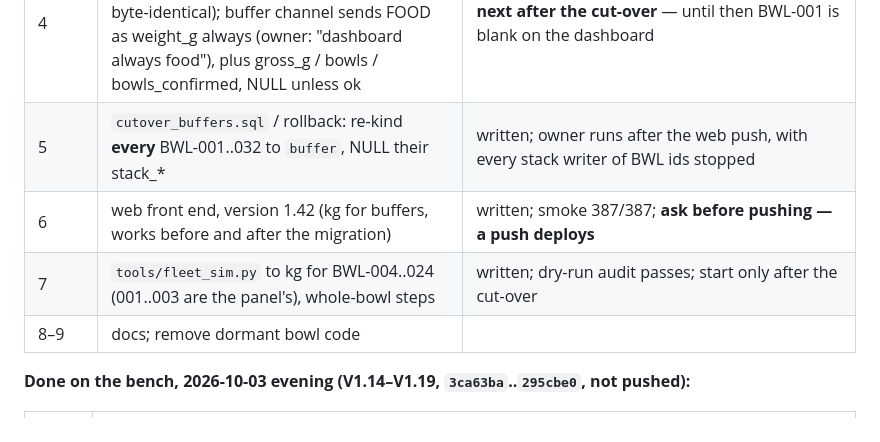
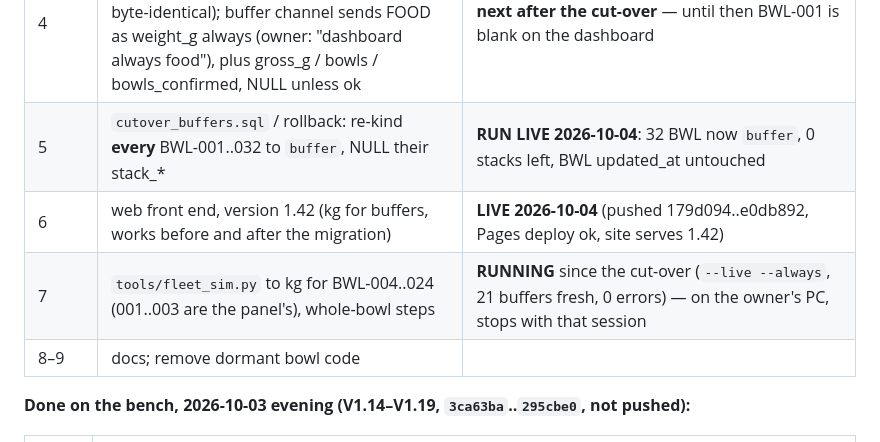
Before and after one commit to jagmevada/bowlstack, a Markdown page: todo.md, the part around the change. Drawn GitHub-style.

Commit message:
Resume notes: cut-over run live, dashboard 1.42 deployed, kg simulator running
Co-Authored-By: Claude Opus 5.5 <noreply@anthropic.com>

```diff
--- a/todo.md
+++ b/todo.md
@@ -34,9 +34,9 @@ A/B/C cell rows leave the main page (Diagnose keeps them).
 | 2c | on-glass use by the owner (V1.14–V1.19, below); B1 linearity test; real bowl test with real bowls; known-mass span calibration | mostly done — **known mass and real-bowl test outstanding** |
 | 3 | Supabase `migrate_buffer.sql` / `rollback_buffer.sql` (kind `buffer`, 250 kg rail, kind guards, views, `weight_samples` columns) | **APPLIED LIVE 2026-10-04** (dry run first; installed fingerprint == tested). Live had missed 3fecb53's burn views — `restore_live_burn_views_20261004.sql` restores them exactly after a rollback |
 | 4 | upload: per-device channel refactor of `scale_telemetry` (counter JSON must stay byte-identical); buffer channel sends FOOD as weight_g always (owner: "dashboard always food"), plus gross_g / bowls / bowls_confirmed, NULL unless ok | **next after the cut-over** — until then BWL-001 is blank on the dashboard |
-| 5 | `cutover_buffers.sql` / rollback: re-kind **every** BWL-001..032 to `buffer`, NULL their stack_* | written; owner runs after the web push, with every stack writer of BWL ids stopped |
-| 6 | web front end, version 1.42 (kg for buffers, works before and after the migration) | written; smoke 387/387; **ask before pushing — a push deploys** |
-| 7 | `tools/fleet_sim.py` to kg for BWL-004..024 (001..003 are the panel's), whole-bowl steps | written; dry-run audit passes; start only after the cut-over |
+| 5 | `cutover_buffers.sql` / rollback: re-kind **every** BWL-001..032 to `buffer`, NULL their stack_* | **RUN LIVE 2026-10-04**: 32 BWL now `buffer`, 0 stacks left, BWL updated_at untouched |
+| 6 | web front end, version 1.42 (kg for buffers, works before and after the migration) | **LIVE 2026-10-04** (pushed 179d094..e0db892, Pages deploy ok, site serves 1.42) |
+| 7 | `tools/fleet_sim.py` to kg for BWL-004..024 (001..003 are the panel's), whole-bowl steps | **RUNNING** since the cut-over (`--live --always`, 21 buffers fresh, 0 errors) — on the owner's PC, stops with that session |
 | 8–9 | docs; remove dormant bowl code | |
 
 **Done on the bench, 2026-10-03 evening (V1.14–V1.19, `3ca63ba`..`295cbe0`, not pushed):**
```
